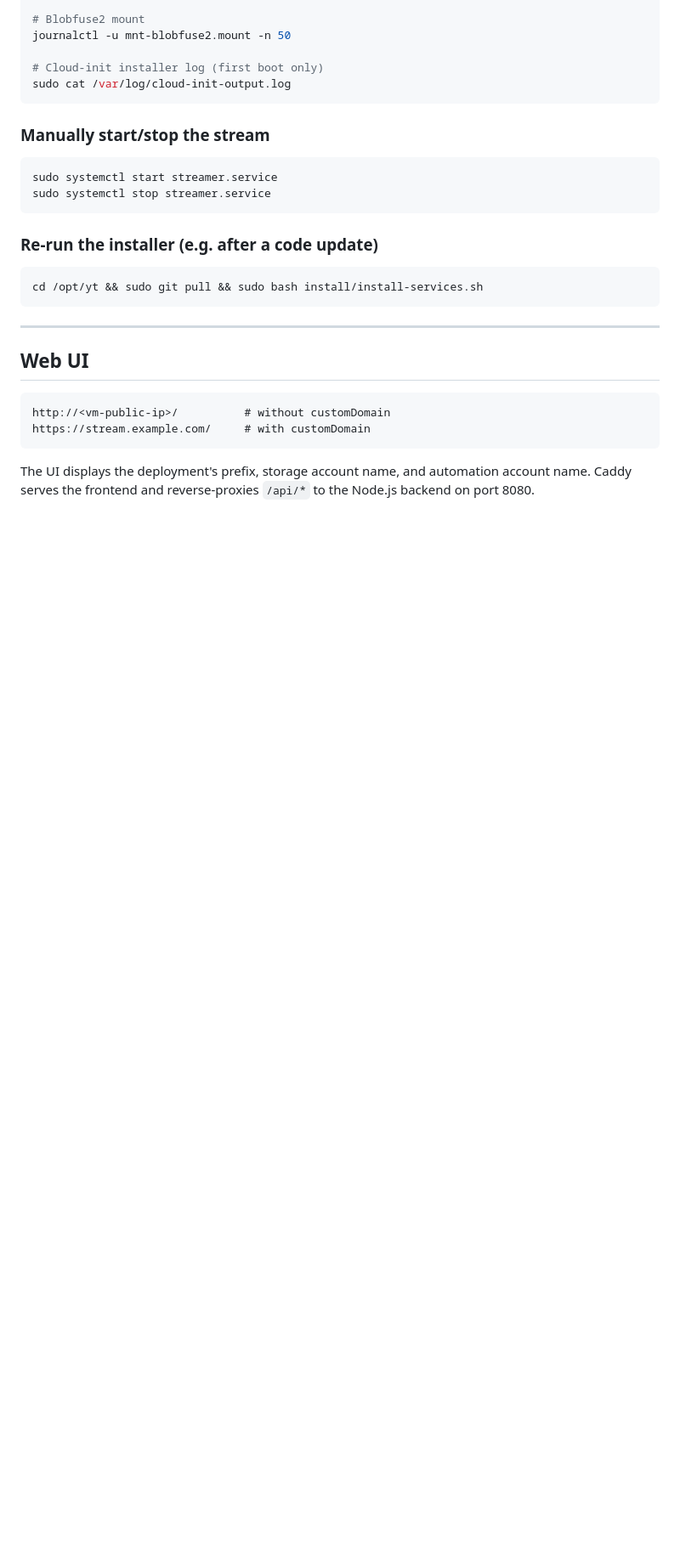
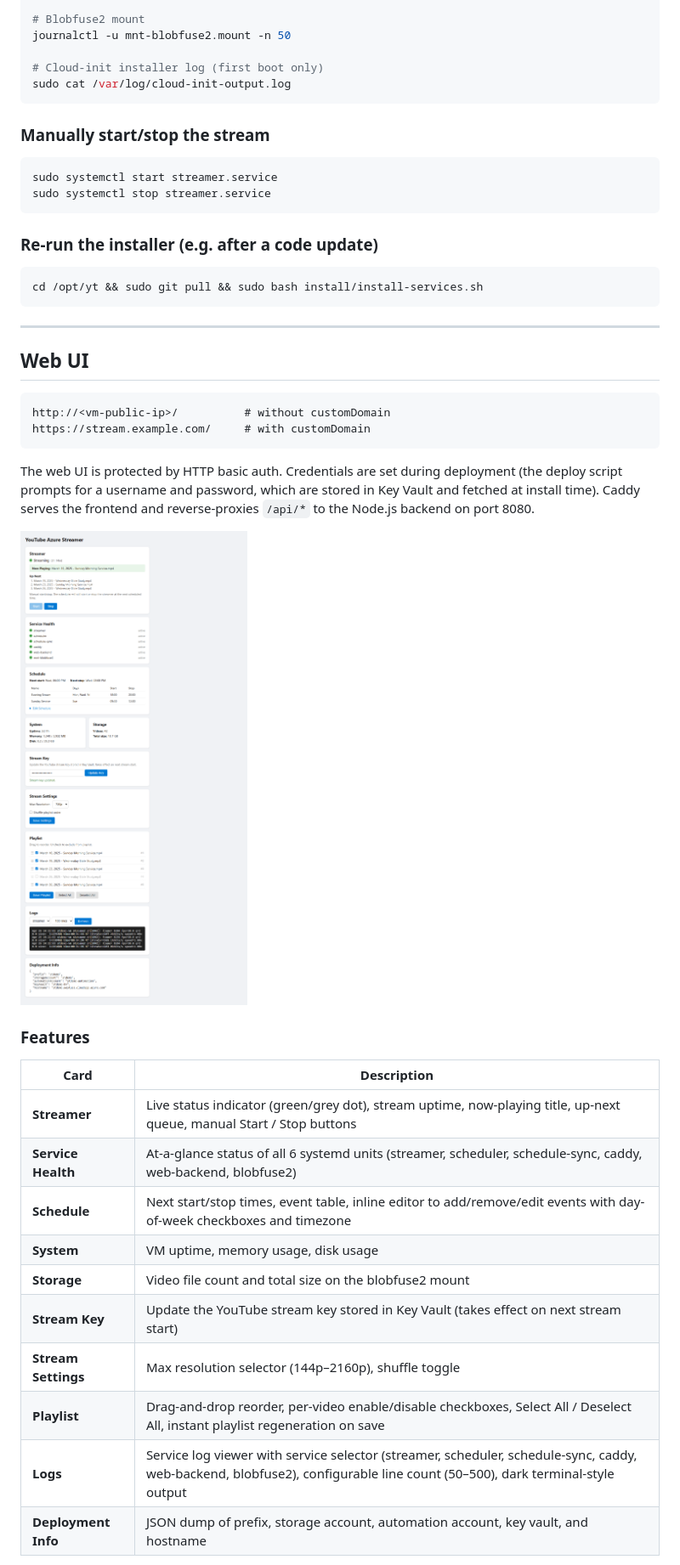
Before and after one commit to MikeKemmerer/yt-azure-streamer, a Markdown page: README.md, the part around one of its changes. Shown at 85% size. Drawn GitHub-style; pictures changed too: docs/web-ui-screenshot.png (added); blank space fills up the shorter version.

````diff
--- a/README.md
+++ b/README.md
@@ -305,4 +306,22 @@ http://<vm-public-ip>/          # without customDomain
 https://stream.example.com/     # with customDomain
 ```
 
-The UI displays the deployment's prefix, storage account name, and automation account name. Caddy serves the frontend and reverse-proxies `/api/*` to the Node.js backend on port 8080.
+The web UI is protected by HTTP basic auth. Credentials are set during deployment (the deploy script prompts for a username and password, which are stored in Key Vault and fetched at install time). Caddy serves the frontend and reverse-proxies `/api/*` to the Node.js backend on port 8080.
+
+![Web UI Screenshot](docs/web-ui-screenshot.png)
+
+### Features
+
+| Card | Description |
+|---|---|
+| **Streamer** | Live status indicator (green/grey dot), stream uptime, now-playing title, up-next queue, manual Start / Stop buttons |
+| **Service Health** | At-a-glance status of all 6 systemd units (streamer, scheduler, schedule-sync, caddy, web-backend, blobfuse2) |
+| **Schedule** | Next start/stop times, event table, inline editor to add/remove/edit events with day-of-week checkboxes and timezone |
+| **System** | VM uptime, memory usage, disk usage |
+| **Storage** | Video file count and total size on the blobfuse2 mount |
+| **Stream Key** | Update the YouTube stream key stored in Key Vault (takes effect on next stream start) |
+| **Stream Settings** | Max resolution selector (144p–2160p), shuffle toggle |
+| **Playlist** | Drag-and-drop reorder, per-video enable/disable checkboxes, Select All / Deselect All, instant playlist regeneration on save |
+| **Logs** | Service log viewer with service selector (streamer, scheduler, schedule-sync, caddy, web-backend, blobfuse2), configurable line count (50–500), dark terminal-style output |
+| **Deployment Info** | JSON dump of prefix, storage account, automation account, key vault, and hostname |
+
````
Also changed, not shown: other parts of README.md (+29 -4 lines), 11 other files.
